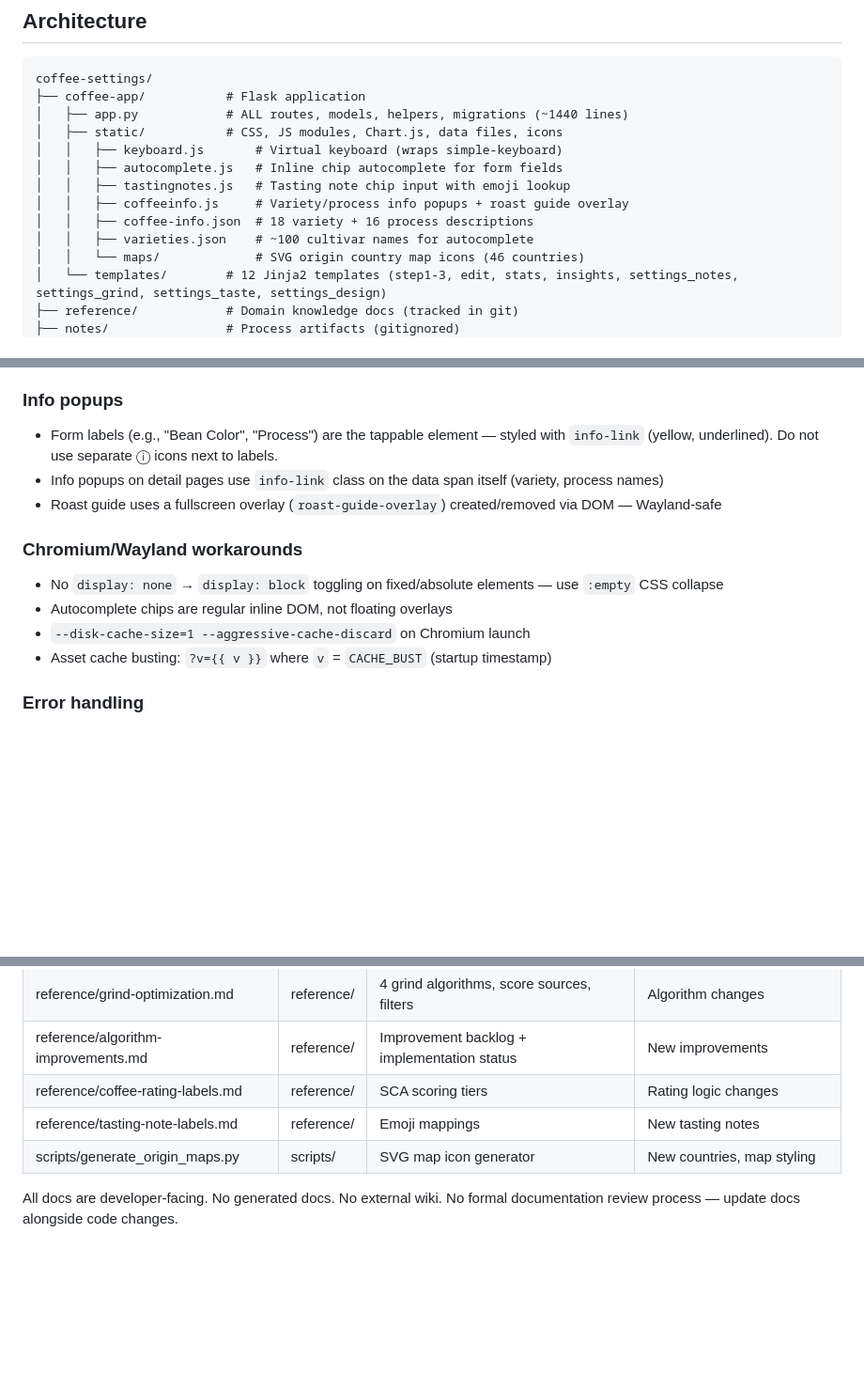
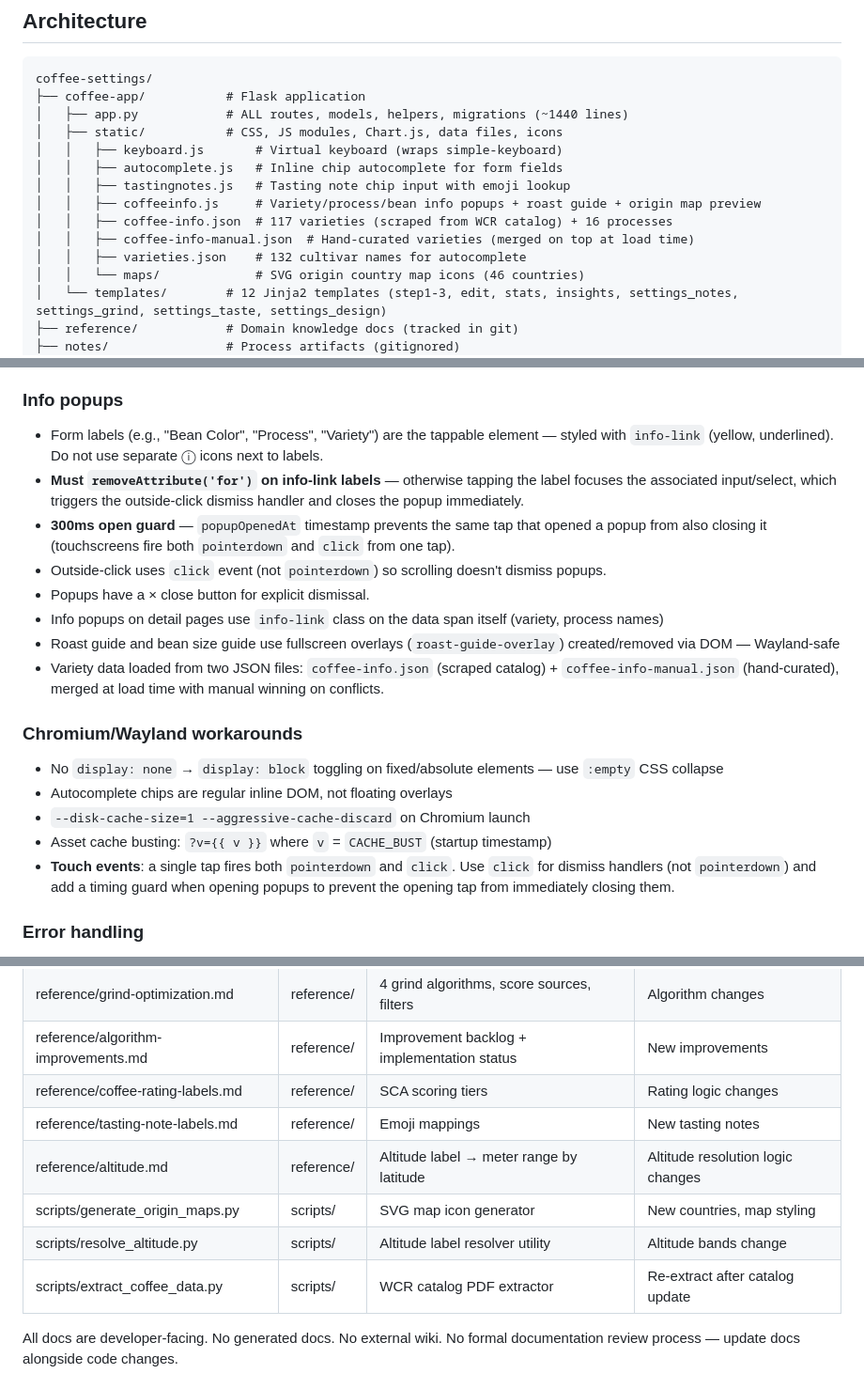
Before and after one commit to Inesteem/OptimizeYourCoffee, a Markdown page: CLAUDE.md, 3 parts joined by grey strips. Shown at 94% size. Drawn GitHub-style; blank space fills up the shorter version.

```diff
--- a/CLAUDE.md
+++ b/CLAUDE.md
@@ -56,9 +56,10 @@ coffee-settings/
 │   │   ├── keyboard.js       # Virtual keyboard (wraps simple-keyboard)
 │   │   ├── autocomplete.js   # Inline chip autocomplete for form fields
 │   │   ├── tastingnotes.js   # Tasting note chip input with emoji lookup
-│   │   ├── coffeeinfo.js     # Variety/process info popups + roast guide overlay
-│   │   ├── coffee-info.json  # 18 variety + 16 process descriptions
-│   │   ├── varieties.json    # ~100 cultivar names for autocomplete
+│   │   ├── coffeeinfo.js     # Variety/process/bean info popups + roast guide + origin map preview
+│   │   ├── coffee-info.json  # 117 varieties (scraped from WCR catalog) + 16 processes
+│   │   ├── coffee-info-manual.json  # Hand-curated varieties (merged on top at load time)
+│   │   ├── varieties.json    # 132 cultivar names for autocomplete
 │   │   └── maps/             # SVG origin country map icons (46 countries)
 │   └── templates/        # 12 Jinja2 templates (step1-3, edit, stats, insights, settings_notes, settings_grind, settings_taste, settings_design)
 ├── reference/            # Domain knowledge docs (tracked in git)
@@ -151,15 +152,21 @@ Preview API (`/api/grind-preview`) runs algorithms on example scenarios in an in
 - Chip rendering uses DOM methods (`createElement`, `textContent`) not `innerHTML`
 
 ### Info popups
-- Form labels (e.g., "Bean Color", "Process") are the tappable element — styled with `info-link` (yellow, underlined). Do not use separate ⓘ icons next to labels.
+- Form labels (e.g., "Bean Color", "Process", "Variety") are the tappable element — styled with `info-link` (yellow, underlined). Do not use separate ⓘ icons next to labels.
+- **Must `removeAttribute('for')` on info-link labels** — otherwise tapping the label focuses the associated input/select, which triggers the outside-click dismiss handler and closes the popup immediately.
+- **300ms open guard** — `popupOpenedAt` timestamp prevents the same tap that opened a popup from also closing it (touchscreens fire both `pointerdown` and `click` from one tap).
+- Outside-click uses `click` event (not `pointerdown`) so scrolling doesn't dismiss popups.
+- Popups have a × close button for explicit dismissal.
 - Info popups on detail pages use `info-link` class on the data span itself (variety, process names)
-- Roast guide uses a fullscreen overlay (`roast-guide-overlay`) created/removed via DOM — Wayland-safe
+- Roast guide and bean size guide use fullscreen overlays (`roast-guide-overlay`) created/removed via DOM — Wayland-safe
+- Variety data loaded from two JSON files: `coffee-info.json` (scraped catalog) + `coffee-info-manual.json` (hand-curated), merged at load time with manual winning on conflicts.
 
 ### Chromium/Wayland workarounds
 - No `display: none` → `display: block` toggling on fixed/absolute elements — use `:empty` CSS collapse
 - Autocomplete chips are regular inline DOM, not floating overlays
 - `--disk-cache-size=1 --aggressive-cache-discard` on Chromium launch
 - Asset cache busting: `?v={{ v }}` where `v` = `CACHE_BUST` (startup timestamp)
+- **Touch events**: a single tap fires both `pointerdown` and `click`. Use `click` for dismiss handlers (not `pointerdown`) and add a timing guard when opening popups to prevent the opening tap from immediately closing them.
 
 ### Error handling
 - No exceptions for flow control. Routes redirect on invalid input.
@@ -265,7 +274,10 @@ No code formatter is configured. Follow existing indentation (4 spaces Python, 4
 | reference/algorithm-improvements.md | reference/ | Improvement backlog + implementation status | New improvements |
 | reference/coffee-rating-labels.md | reference/ | SCA scoring tiers | Rating logic changes |
 | reference/tasting-note-labels.md | reference/ | Emoji mappings | New tasting notes |
+| reference/altitude.md | reference/ | Altitude label → meter range by latitude | Altitude resolution logic changes |
 | scripts/generate_origin_maps.py | scripts/ | SVG map icon generator | New countries, map styling |
+| scripts/resolve_altitude.py | scripts/ | Altitude label resolver utility | Altitude bands change |
+| scripts/extract_coffee_data.py | scripts/ | WCR catalog PDF extractor | Re-extract after catalog update |
 
 All docs are developer-facing. No generated docs. No external wiki. No formal documentation review process — update docs alongside code changes.
 
```
Also changed, not shown: other parts of CLAUDE.md (+4 -2 lines), reference/algorithm-improvements.md (+8 -0 lines).
